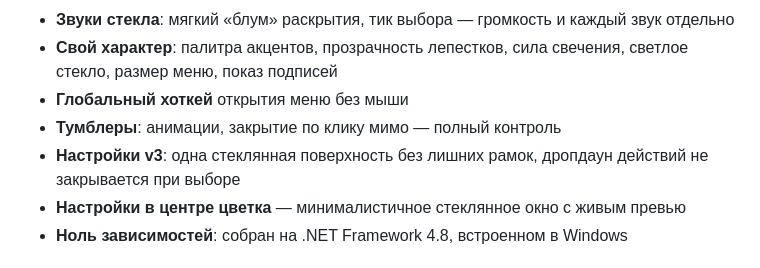
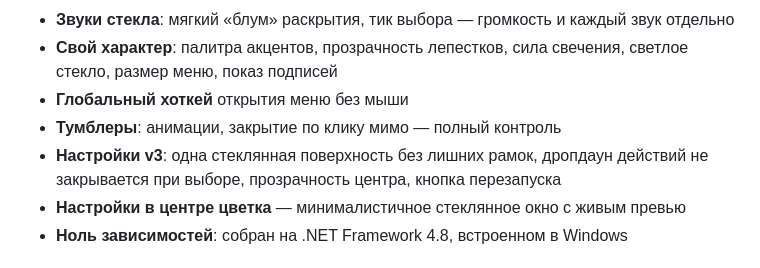
Before and after one commit to globiwarms/hinoki, a Markdown page: README.md, the part around the change. Drawn GitHub-style.

```diff
--- a/README.md
+++ b/README.md
@@ -14,7 +14,7 @@
 - **Свой характер**: палитра акцентов, прозрачность лепестков, сила свечения, светлое стекло, размер меню, показ подписей
 - **Глобальный хоткей** открытия меню без мыши
 - **Тумблеры**: анимации, закрытие по клику мимо — полный контроль
-- **Настройки v3**: одна стеклянная поверхность без лишних рамок, дропдаун действий не закрывается при выборе
+- **Настройки v3**: одна стеклянная поверхность без лишних рамок, дропдаун действий не закрывается при выборе, прозрачность центра, кнопка перезапуска
 - **Настройки в центре цветка** — минималистичное стеклянное окно с живым превью
 - **Ноль зависимостей**: собран на .NET Framework 4.8, встроенном в Windows
 
```
Also changed, not shown: docs/img/overlay.png, docs/img/settings.png, 15 other files.
